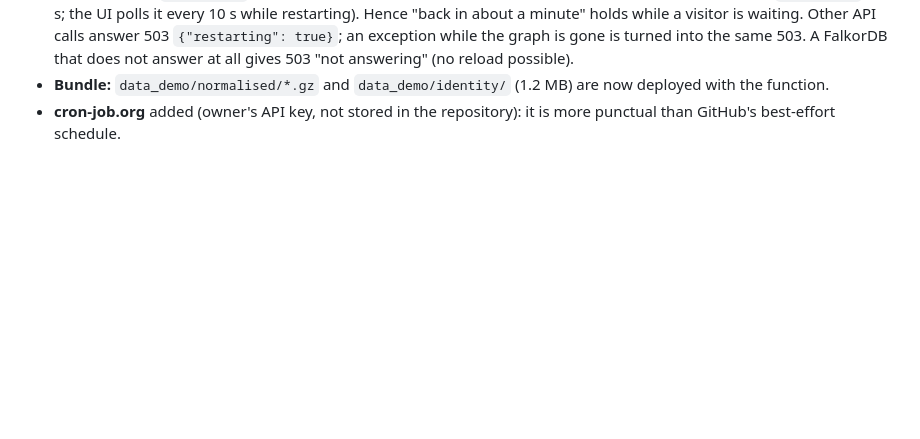
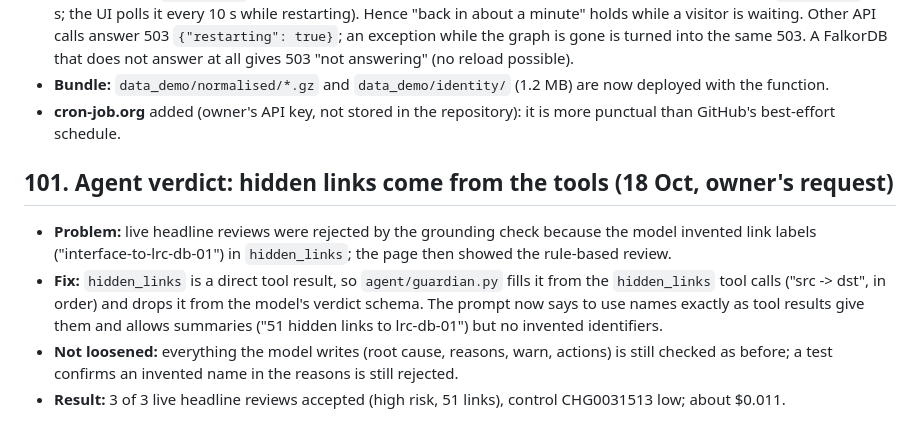
Before and after one commit to sudarshan032/northwind-drift-agent, a Markdown page: docs/records/DECISIONS.md, the part around the change. GitHub-like rendering; blank space fills up the shorter version.

Commit message:
DECISIONS 101: hidden links filled from tool results

```diff
--- a/docs/records/DECISIONS.md
+++ b/docs/records/DECISIONS.md
@@ -498,3 +498,13 @@ Clarified, not changed:
 - **Who drives it:** `/cron/tick` (30 s budget, cron-job.org every 10 min, GitHub hourly), the cold start and `/api/state` (25 s; the UI polls it every 10 s while restarting). Hence "back in about a minute" holds while a visitor is waiting. Other API calls answer 503 `{"restarting": true}`; an exception while the graph is gone is turned into the same 503. A FalkorDB that does not answer at all gives 503 "not answering" (no reload possible).
 - **Bundle:** `data_demo/normalised/*.gz` and `data_demo/identity/` (1.2 MB) are now deployed with the function.
 - **cron-job.org** added (owner's API key, not stored in the repository): it is more punctual than GitHub's best-effort schedule.
+
+## 101. Agent verdict: hidden links come from the tools (18 Oct, owner's request)
+- **Problem:** live headline reviews were rejected by the grounding check because the model invented link labels
+  ("interface-to-lrc-db-01") in `hidden_links`; the page then showed the rule-based review.
+- **Fix:** `hidden_links` is a direct tool result, so `agent/guardian.py` fills it from the `hidden_links` tool calls
+  ("src -> dst", in order) and drops it from the model's verdict schema. The prompt now says to use names exactly as
+  tool results give them and allows summaries ("51 hidden links to lrc-db-01") but no invented identifiers.
+- **Not loosened:** everything the model writes (root cause, reasons, warn, actions) is still checked as before; a
+  test confirms an invented name in the reasons is still rejected.
+- **Result:** 3 of 3 live headline reviews accepted (high risk, 51 links), control CHG0031513 low; about $0.011.
```
